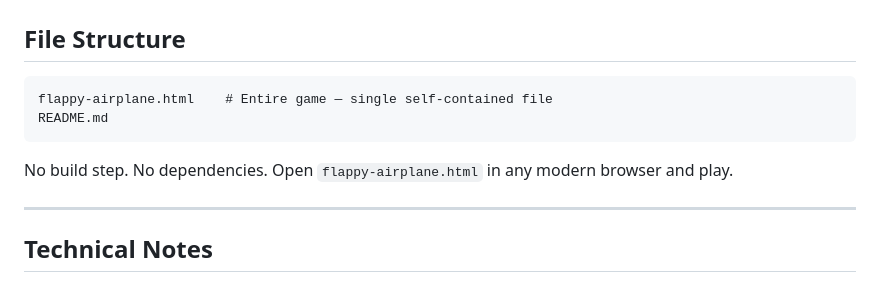
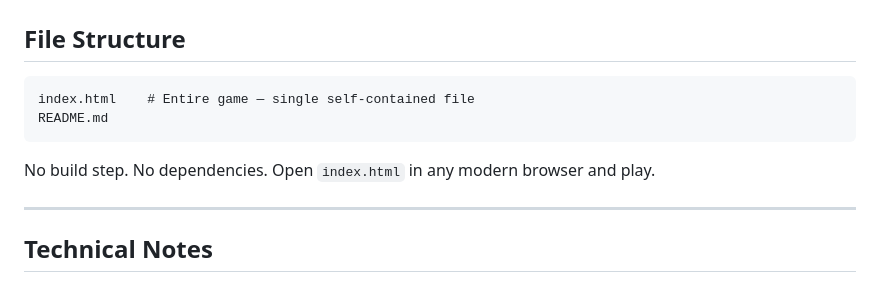
Before and after one commit to rajThakkar-dev/911-The-Twin-Towers, a Markdown page: README.md, the part around the change. Drawn GitHub-style.

````diff
--- a/README.md
+++ b/README.md
@@ -68,11 +68,11 @@ A pulsing `↑` arrow appears the moment progressive speed kicks in and stays vi
 ## File Structure
 
 ```
-flappy-airplane.html    # Entire game — single self-contained file
+index.html    # Entire game — single self-contained file
 README.md
 ```
 
-No build step. No dependencies. Open `flappy-airplane.html` in any modern browser and play.
+No build step. No dependencies. Open `index.html` in any modern browser and play.
 
 ---
 
````
